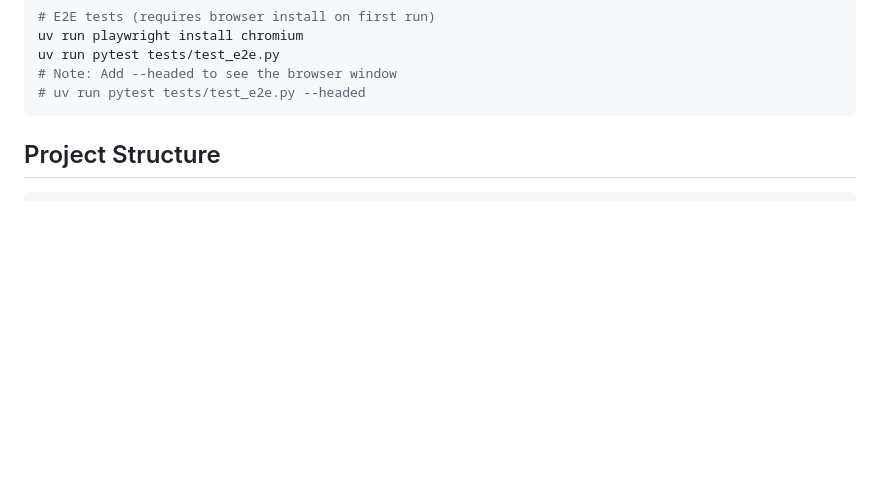
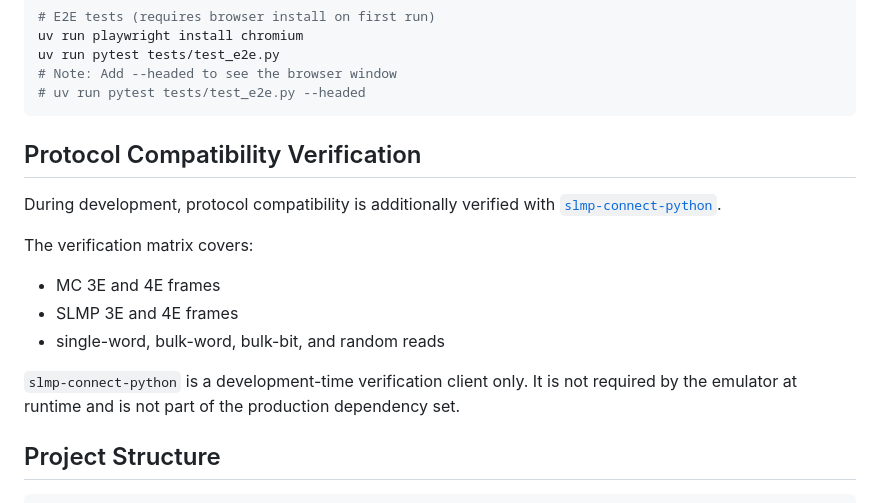
Before and after one commit to euledge/plc-emulator, a Markdown page: README.md, the part around the change. Drawn GitHub-style; blank space fills up the shorter version.

````diff
--- a/README.md
+++ b/README.md
@@ -54,6 +54,18 @@ uv run pytest tests/test_e2e.py
 # Note: Add --headed to see the browser window
 # uv run pytest tests/test_e2e.py --headed
 ```
+## Protocol Compatibility Verification
+
+During development, protocol compatibility is additionally verified with [`slmp-connect-python`](https://github.com/fa-yoshinobu/plc-comm-slmp-python).
+
+The verification matrix covers:
+
+- MC 3E and 4E frames
+- SLMP 3E and 4E frames
+- single-word, bulk-word, bulk-bit, and random reads
+
+`slmp-connect-python` is a development-time verification client only. It is not required by the emulator at runtime and is not part of the production dependency set.
+
 
 ## Project Structure
 
````
Also changed, not shown: README.ja.md (+12 -0 lines).
